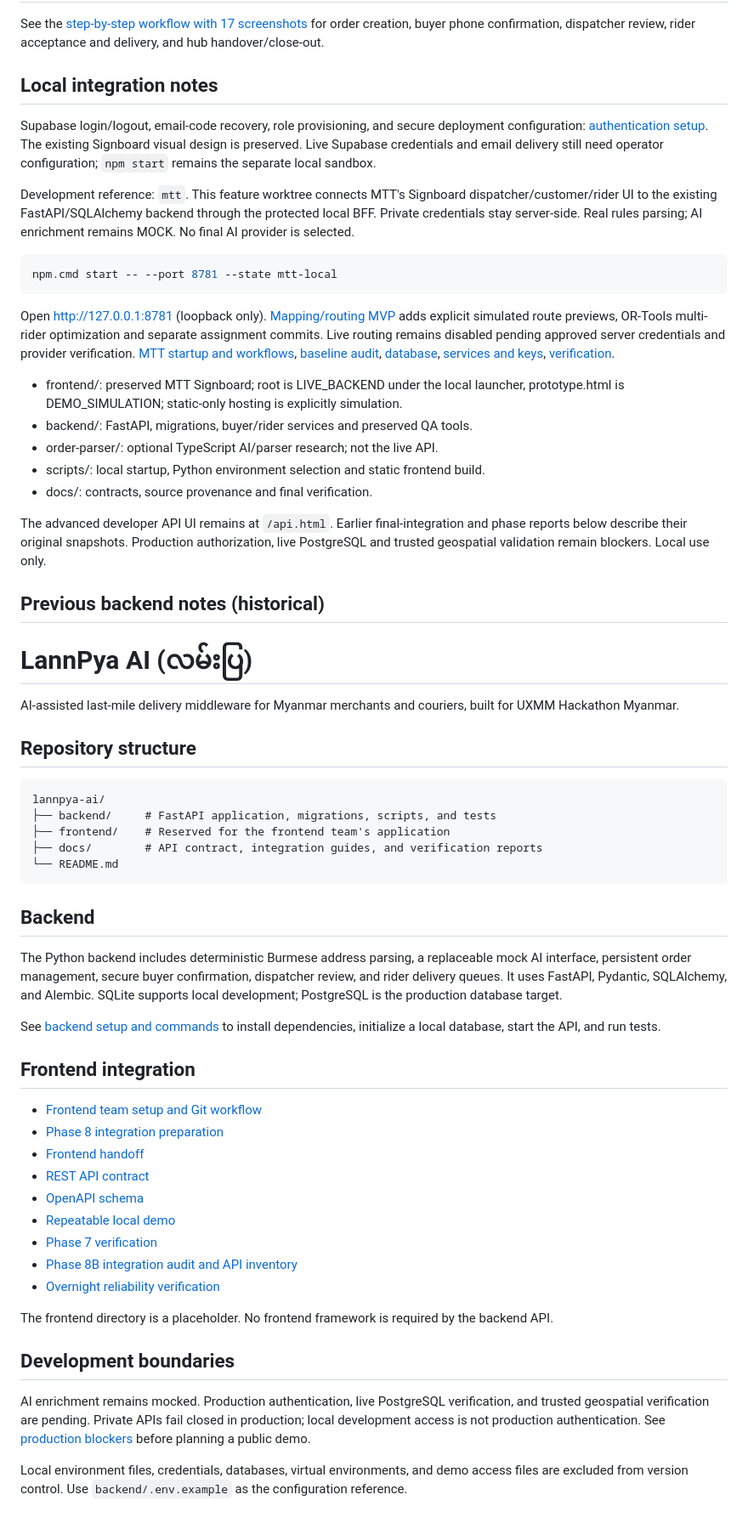
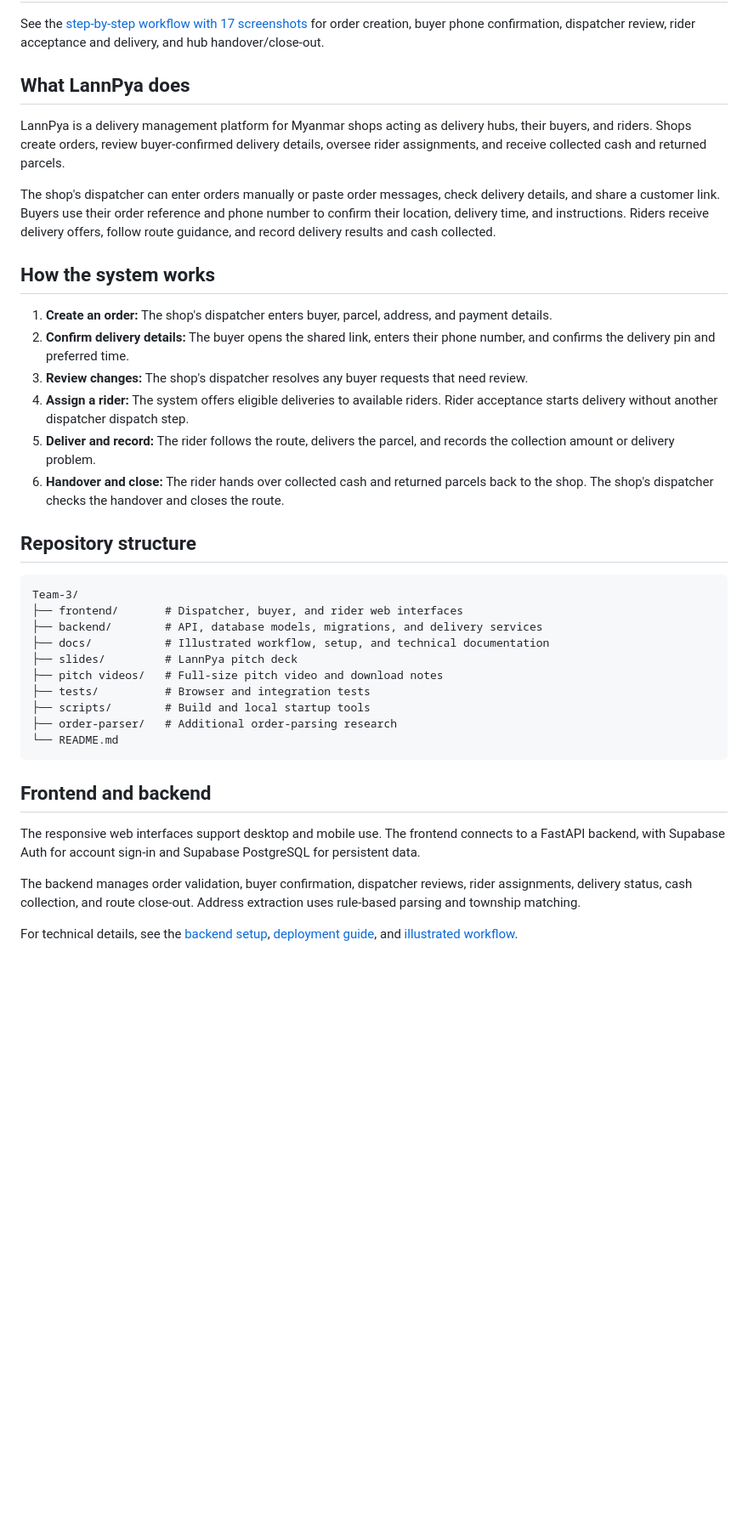
Before and after one commit to AI-Ocean-UXMM-2026/Team-3, a Markdown page: README.md, the part around one of its changes. Shown at 85% size. Drawn GitHub-style; blank space fills up the shorter version.

Commit message:
Describe current LannPya workflow with shops acting as hubs

````diff
--- a/README.md
+++ b/README.md
@@ -36,94 +38,40 @@ The [LannPya pitch deck](slides/LannPya%20pitch%20deck.pptx.pptx) is available i
 
 See the [step-by-step workflow with 17 screenshots](docs/workflow/README.md) for order creation, buyer phone confirmation, dispatcher review, rider acceptance and delivery, and hub handover/close-out.
 
-## Local integration notes
+## What LannPya does
 
-Supabase login/logout, email-code recovery, role provisioning, and secure deployment
-configuration: [authentication setup](docs/SUPABASE_AUTH_SETUP.md). The existing
-Signboard visual design is preserved. Live Supabase credentials and email delivery
-still need operator configuration; `npm start` remains the separate local sandbox.
+LannPya is a delivery management platform for Myanmar shops acting as delivery hubs, their buyers, and riders. Shops create orders, review buyer-confirmed delivery details, oversee rider assignments, and receive collected cash and returned parcels.
 
-Development reference: `mtt`. This feature worktree connects MTT's Signboard
-dispatcher/customer/rider UI to the existing FastAPI/SQLAlchemy backend through the
-protected local BFF. Private credentials stay server-side. Real rules parsing;
-AI enrichment remains MOCK. No final AI provider is selected.
+The shop's dispatcher can enter orders manually or paste order messages, check delivery details, and share a customer link. Buyers use their order reference and phone number to confirm their location, delivery time, and instructions. Riders receive delivery offers, follow route guidance, and record delivery results and cash collected.
 
-```powershell
-npm.cmd start -- --port 8781 --state mtt-local
-```
+## How the system works
 
-Open http://127.0.0.1:8781 (loopback only).
-[Mapping/routing MVP](docs/mapping-routing/ARCHITECTURE.md) adds explicit simulated
-route previews, OR-Tools multi-rider optimization and separate assignment commits.
-Live routing remains disabled pending approved server credentials and provider verification.
-[MTT startup and workflows](docs/mtt-integration/WORKFLOWS_AND_STARTUP.md),
-[baseline audit](docs/mtt-integration/MTT_BASELINE_AUDIT.md),
-[database](docs/mtt-integration/DATABASE_ARCHITECTURE.md),
-[services and keys](docs/mtt-integration/API_KEYS_AND_SERVICES.md),
-[verification](docs/mtt-integration/PHASE19_VERIFICATION.md).
-
-- frontend/: preserved MTT Signboard; root is LIVE_BACKEND under the local launcher,
-  prototype.html is DEMO_SIMULATION; static-only hosting is explicitly simulation.
-- backend/: FastAPI, migrations, buyer/rider services and preserved QA tools.
-- order-parser/: optional TypeScript AI/parser research; not the live API.
-- scripts/: local startup, Python environment selection and static frontend build.
-- docs/: contracts, source provenance and final verification.
-
-The advanced developer API UI remains at `/api.html`. Earlier final-integration and
-phase reports below describe their original snapshots. Production authorization,
-live PostgreSQL and trusted geospatial validation remain blockers. Local use only.
-
-## Previous backend notes (historical)
-
-# LannPya AI (လမ်းပြ)
-
-AI-assisted last-mile delivery middleware for Myanmar merchants and couriers,
-built for UXMM Hackathon Myanmar.
+1. **Create an order:** The shop's dispatcher enters buyer, parcel, address, and payment details.
+2. **Confirm delivery details:** The buyer opens the shared link, enters their phone number, and confirms the delivery pin and preferred time.
+3. **Review changes:** The shop's dispatcher resolves any buyer requests that need review.
+4. **Assign a rider:** The system offers eligible deliveries to available riders. Rider acceptance starts delivery without another dispatcher dispatch step.
+5. **Deliver and record:** The rider follows the route, delivers the parcel, and records the collection amount or delivery problem.
+6. **Handover and close:** The rider hands over collected cash and returned parcels back to the shop. The shop's dispatcher checks the handover and closes the route.
 
 ## Repository structure
 
 ```text
-lannpya-ai/
-├── backend/     # FastAPI application, migrations, scripts, and tests
-├── frontend/    # Reserved for the frontend team's application
-├── docs/        # API contract, integration guides, and verification reports
+Team-3/
+├── frontend/       # Dispatcher, buyer, and rider web interfaces
+├── backend/        # API, database models, migrations, and delivery services
+├── docs/           # Illustrated workflow, setup, and technical documentation
+├── slides/         # LannPya pitch deck
+├── pitch videos/   # Full-size pitch video and download notes
+├── tests/          # Browser and integration tests
+├── scripts/        # Build and local startup tools
+├── order-parser/   # Additional order-parsing research
 └── README.md
 ```
 
-## Backend
+## Frontend and backend
 
-The Python backend includes deterministic Burmese address parsing, a replaceable
-mock AI interface, persistent order management, secure buyer confirmation,
-dispatcher review, and rider delivery queues. It uses FastAPI, Pydantic,
-SQLAlchemy, and Alembic. SQLite supports local development; PostgreSQL is the
-production database target.
+The responsive web interfaces support desktop and mobile use. The frontend connects to a FastAPI backend, with Supabase Auth for account sign-in and Supabase PostgreSQL for persistent data.
 
-See [backend setup and commands](backend/README.md) to install dependencies,
-initialize a local database, start the API, and run tests.
+The backend manages order validation, buyer confirmation, dispatcher reviews, rider assignments, delivery status, cash collection, and route close-out. Address extraction uses rule-based parsing and township matching.
 
-## Frontend integration
-
-- [Frontend team setup and Git workflow](docs/FRONTEND_TEAM_SETUP.md)
-- [Phase 8 integration preparation](docs/PHASE8_FRONTEND_INTEGRATION.md)
-- [Frontend handoff](docs/FRONTEND_HANDOFF.md)
-- [REST API contract](docs/API_CONTRACT.md)
-- [OpenAPI schema](docs/OPENAPI.json)
-- [Repeatable local demo](docs/DEMO_GUIDE.md)
-- [Phase 7 verification](docs/PHASE7_VERIFICATION.md)
-- [Phase 8B integration audit and API inventory](docs/integration/README.md)
-- [Overnight reliability verification](docs/OVERNIGHT_VERIFICATION_SUMMARY.md)
-
-The frontend directory is a placeholder. No frontend framework is required by
-the backend API.
-
-## Development boundaries
-
-AI enrichment remains mocked. Production authentication, live PostgreSQL
-verification, and trusted geospatial verification are pending. Private APIs
-fail closed in production; local development access is not production
-authentication. See [production blockers](docs/PRODUCTION_BLOCKERS.md) before
-planning a public demo.
-
-Local environment files, credentials, databases, virtual environments, and demo
-access files are excluded from version control. Use `backend/.env.example` as
-the configuration reference.
+For technical details, see the [backend setup](backend/README.md), [deployment guide](docs/VERCEL_DEPLOYMENT.md), and [illustrated workflow](docs/workflow/README.md).
````
Also changed, not shown: other parts of README.md (+2 -0 lines).
